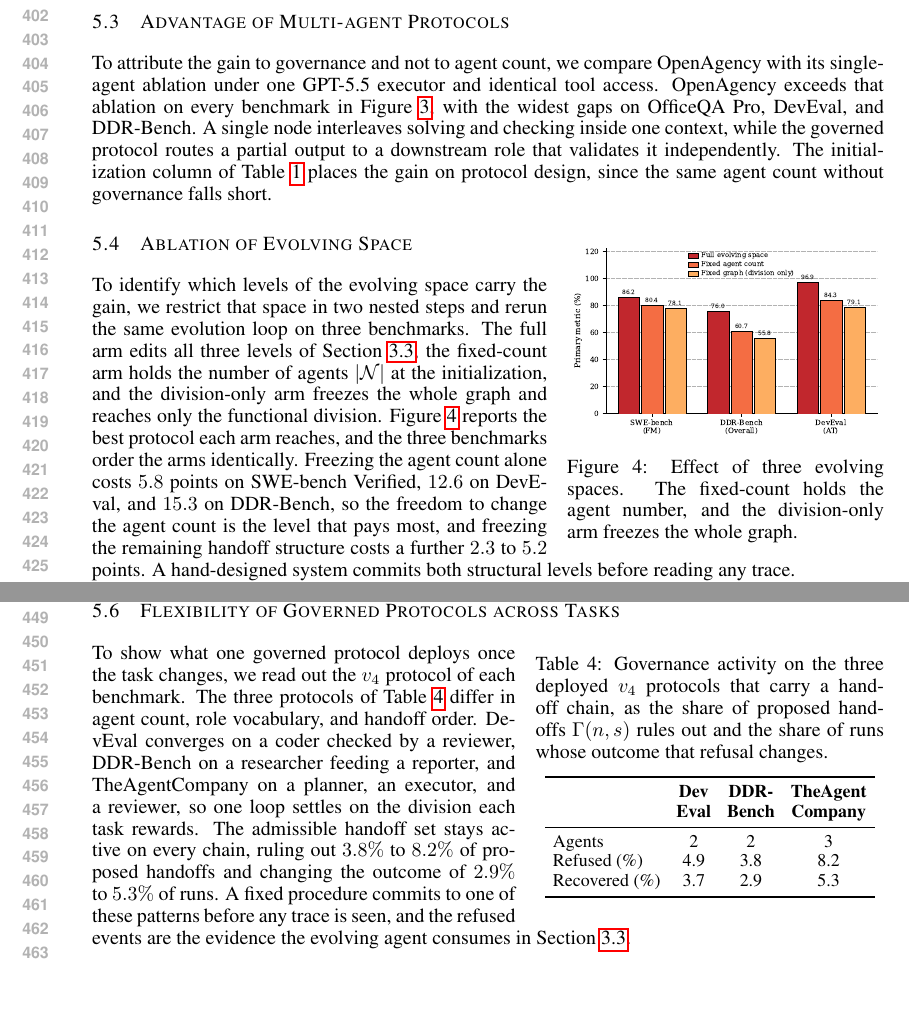
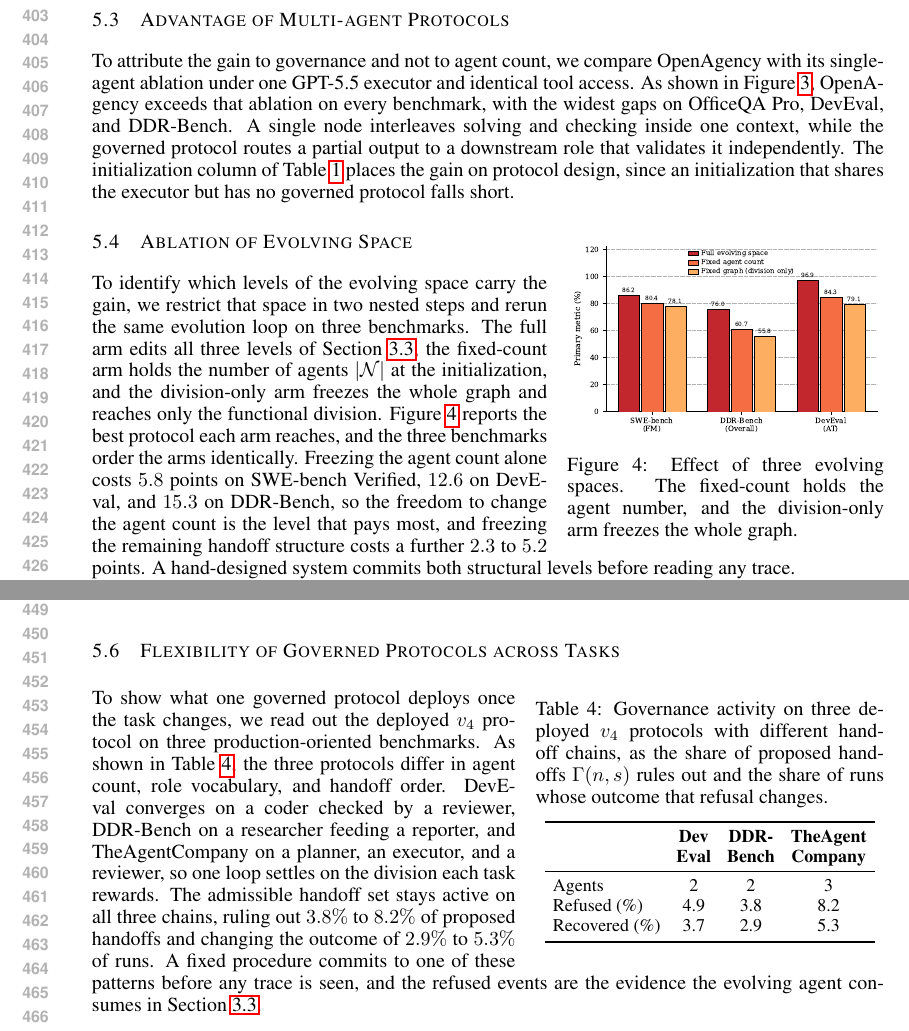
Before and after one commit to zhangshaolei1998/OpenAgency, a LaTeX paper (iclr2027_conference.tex): two parts of pages 8 and 9 of 20 before the commit and two parts of pages 8 and 9 of 23 after it, joined at a grey line, cut at the place of the change, the shorter picture padded with empty space. Compiled offline with pdfLaTeX.

Commit message:
Fix the handoff-table scope, the agent-count claim, and restore the HLE citation
Generated with [Claude Code](https://claude.ai/code)
via [Happy](https://happy.engineering)

Co-Authored-By: Claude <noreply@anthropic.com>
Co-Authored-By: Happy <yesreply@happy.engineering>

```diff
--- a/iclr2027_conference.tex
+++ b/iclr2027_conference.tex
@@ -301,7 +301,7 @@ To locate the gain inside a benchmark, we decompose the SWE-bench Verified and D
 \subsection{Advantage of Multi-agent Protocols}
 \label{sec:ablation_multi}
 
-To attribute the gain to governance and not to agent count, we compare OpenAgency with its single-agent ablation under one GPT-5.5 executor and identical tool access. OpenAgency exceeds that ablation on every benchmark in Figure~\ref{fig:svm}, with the widest gaps on OfficeQA Pro, DevEval, and DDR-Bench. A single node interleaves solving and checking inside one context, while the governed protocol routes a partial output to a downstream role that validates it independently. The initialization column of Table~\ref{tab:main} places the gain on protocol design, since the same agent count without governance falls short.
+To attribute the gain to governance and not to agent count, we compare OpenAgency with its single-agent ablation under one GPT-5.5 executor and identical tool access. As shown in Figure~\ref{fig:svm}, OpenAgency exceeds that ablation on every benchmark, with the widest gaps on OfficeQA Pro, DevEval, and DDR-Bench. A single node interleaves solving and checking inside one context, while the governed protocol routes a partial output to a downstream role that validates it independently. The initialization column of Table~\ref{tab:main} places the gain on protocol design, since an initialization that shares the executor but has no governed protocol falls short.
 
 \subsection{Ablation of Evolving Space}
 \label{sec:ablation_space}
@@ -341,7 +341,7 @@ MetaGPT & 59.8 & 79.5 & 46.8 & 42.3 \\
 \bottomrule
 \end{tabular}
 \end{wraptable}
-To compare the three ways of expressing collaboration, we evaluate OpenAgency against the free-form baseline AutoGen \citep{wu2023autogenenablingnextgenllm} and the SOP baselines ChatDev \citep{qian2024chatdevcommunicativeagentssoftware} and MetaGPT \citep{hong2024metagptmetaprogrammingmultiagent}. OpenAgency obtains the highest score in Table~\ref{tab:free_form}, exceeding the strongest SOP baseline by $26.4$ points on SWE-bench Verified. The free-form baseline is the weakest everywhere, and the SOP baselines recover part of the gap because the collaboration order is enforced, yet their fixed procedure absorbs no trace-level failure signal.
+To compare the three ways of expressing collaboration, we evaluate OpenAgency against the free-form baseline AutoGen \citep{wu2023autogenenablingnextgenllm} and the SOP baselines ChatDev \citep{qian2024chatdevcommunicativeagentssoftware} and MetaGPT \citep{hong2024metagptmetaprogrammingmultiagent}. As shown in Table~\ref{tab:free_form}, OpenAgency obtains the highest score, exceeding the strongest SOP baseline by $26.4$ points on SWE-bench Verified. The free-form baseline is the weakest everywhere, and the SOP baselines recover part of the gap because the collaboration order is enforced, yet their fixed procedure absorbs no trace-level failure signal.
 
 
 \subsection{Flexibility of Governed Protocols across Tasks}
@@ -349,7 +349,7 @@ To compare the three ways of expressing collaboration, we evaluate OpenAgency ag
 
 \begin{wraptable}{r}{0.44\textwidth}
 \vspace{-\intextsep}
-\caption{Governance activity on the three deployed $v_4$ protocols that carry a handoff chain, as the share of proposed handoffs $\Gamma(n,s)$ rules out and the share of runs whose outcome that refusal changes.}
+\caption{Governance activity on three deployed $v_4$ protocols with different handoff chains, as the share of proposed handoffs $\Gamma(n,s)$ rules out and the share of runs whose outcome that refusal changes.}
 \vspace{2mm}
 \label{tab:handoff}
 \centering
@@ -366,7 +366,7 @@ Recovered (\%) & 3.7 & 2.9 & 5.3 \\
 \bottomrule
 \end{tabular}
 \end{wraptable}
-To show what one governed protocol deploys once the task changes, we read out the $v_4$ protocol of each benchmark. The three protocols of Table~\ref{tab:handoff} differ in agent count, role vocabulary, and handoff order. DevEval converges on a coder checked by a reviewer, DDR-Bench on a researcher feeding a reporter, and TheAgentCompany on a planner, an executor, and a reviewer, so one loop settles on the division each task rewards. The admissible handoff set stays active on every chain, ruling out $3.8\%$ to $8.2\%$ of proposed handoffs and changing the outcome of $2.9\%$ to $5.3\%$ of runs. A fixed procedure commits to one of these patterns before any trace is seen, and the refused events are the evidence the evolving agent consumes in Section~\ref{sec:self_evolving}.
+To show what one governed protocol deploys once the task changes, we read out the deployed $v_4$ protocol on three production-oriented benchmarks. As shown in Table~\ref{tab:handoff}, the three protocols differ in agent count, role vocabulary, and handoff order. DevEval converges on a coder checked by a reviewer, DDR-Bench on a researcher feeding a reporter, and TheAgentCompany on a planner, an executor, and a reviewer, so one loop settles on the division each task rewards. The admissible handoff set stays active on all three chains, ruling out $3.8\%$ to $8.2\%$ of proposed handoffs and changing the outcome of $2.9\%$ to $5.3\%$ of runs. A fixed procedure commits to one of these patterns before any trace is seen, and the refused events are the evidence the evolving agent consumes in Section~\ref{sec:self_evolving}.
 
 \subsection{Superiority of Governed Protocols over Fixed Graphs}
 \label{sec:fixed_topology}
```
Also changed, not shown: iclr2027_conference.bbl, iclr2027_conference.pdf, iclr2027_conference.tex (12 more changed lines), 3 other files.
